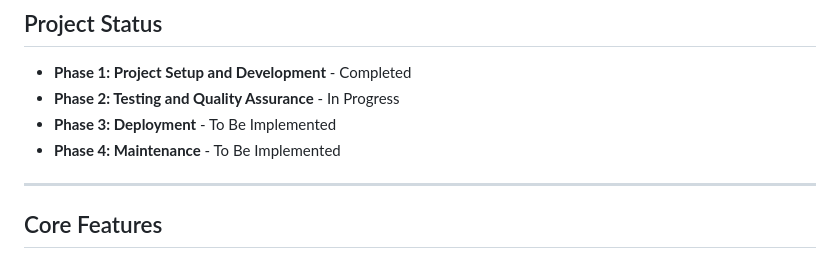
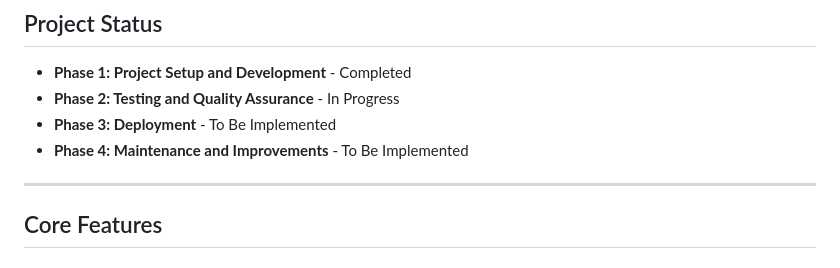
Before and after one commit to richprince23/suptix-test, a Markdown page: README.md, the part around the change. Drawn GitHub-style.

Commit message:
docs: update Phase 4 title to Maintenance and Improvements

```diff
--- a/README.md
+++ b/README.md
@@ -9,7 +9,7 @@ Suptix is a modern, scalable event management and ticketing platform designed fo
 - **Phase 1: Project Setup and Development** - Completed
 - **Phase 2: Testing and Quality Assurance** - In Progress
 - **Phase 3: Deployment** - To Be Implemented
-- **Phase 4: Maintenance** - To Be Implemented
+- **Phase 4: Maintenance and Improvements** - To Be Implemented
 
 ---
 
```
